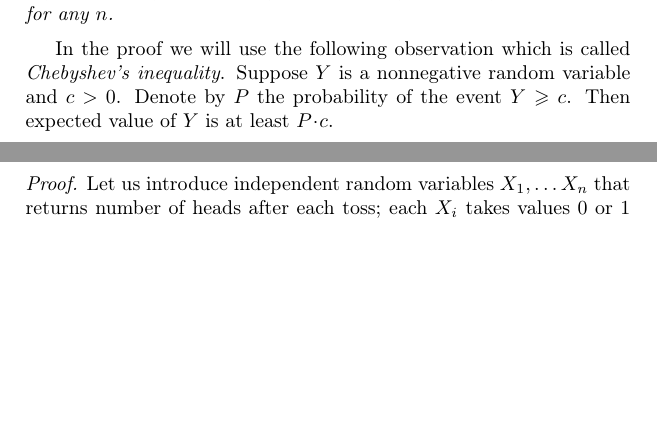
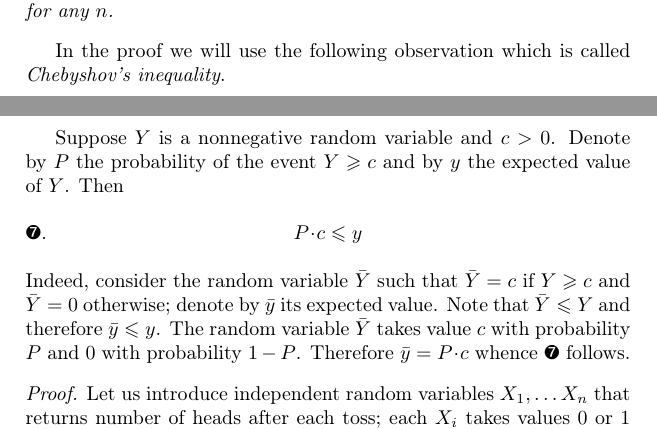
Before and after one commit to anton-petrunin/graph-theory, a LaTeX thesis (graph-theory.tex, which reads probability.tex): two parts of pages 14 and 15 of 64 before the commit and two parts of pages 14 and 15 of 65 after it, joined at a grey line, cut so that both start at the same text, the shorter picture padded with empty space. Compiled offline with pdfLaTeX.

Commit message:
Chebyshov

```diff
--- a/probability.tex
+++ b/probability.tex
@@ -403,10 +403,18 @@ The probability $P_n$ to obtain less than third heads after $n$ fair tosses of a
 in fact $P_n<0.95^n$ for any $n$.
 \end{thm}
 
-In the proof we will use the following observation which is called \index{Chebyshev's inequality}\emph{Chebyshev's inequality}.
+In the proof we will use the following observation which is called \index{Chebyshov's inequality}\emph{Chebyshov's inequality}.
+
 Suppose $Y$ is a nonnegative random variable and $c> 0$.
-Denote by $P$ the probability of the event $Y\ge c$.
-Then expected value of $Y$ is at least $P\cdot c$.
+Denote by $P$ the probability of the event $Y\ge c$ and by $y$ the expected value of $Y$.
+Then
+\[P\cdot c\le y\eqlbl{eq:cebyshov}.\]
+Indeed, consider the random variable $\bar Y$ such that $\bar Y=c$ if $Y\ge c$ and $\bar Y=0$ otherwise;
+denote by $\bar y$ its expected value.
+Note that $\bar Y\le Y$ and therefore $\bar y\le y$.
+The random variable $\bar Y$ takes value $c$ with probability $P$ and $0$ with probability $1-P$.
+Therefore $\bar y=P\cdot c$ whence \ref{eq:cebyshov} follows.
+
 
 \parit{Proof.}
 Let us introduce independent random variables $X_1,\dots X_n$ that returns number of heads after each toss;
```
Also changed, not shown: probability.tex (2 more changed lines).
